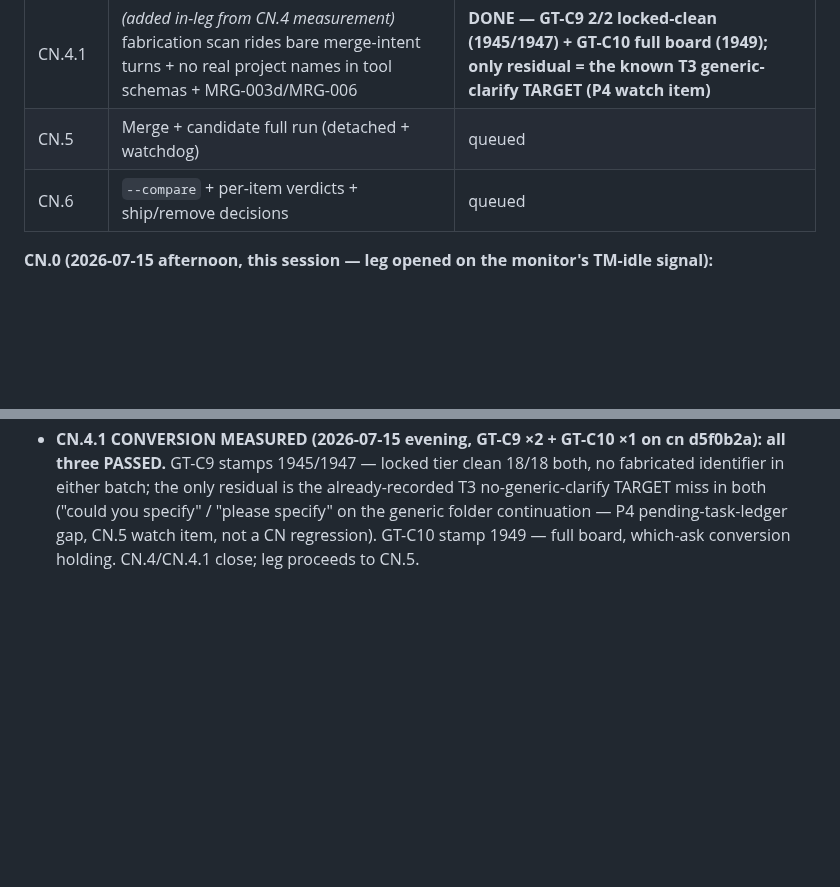
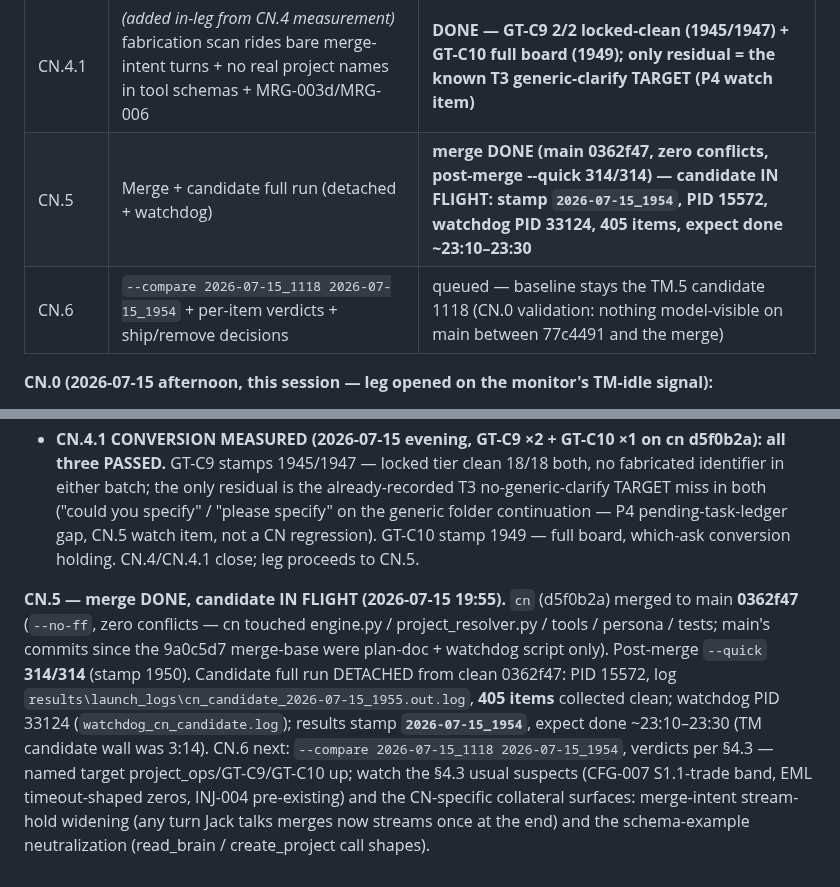
Before and after one commit to JackJ7/FRIDAY_repo, a Markdown page: FRIDAY_armor_plan.md, 2 parts joined by grey strips. Drawn GitHub-style; blank space fills up the shorter version.

Commit message:
Armor CONSOLIDATE CN.5: merge DONE (0362f47, --quick 314/314) + candidate full run IN FLIGHT (stamp 2026-07-15_1954, PID 15572, watchdog live) - recorded in plan section 6
Co-Authored-By: Claude Fable 5 <noreply@anthropic.com>

```diff
--- a/FRIDAY_armor_plan.md
+++ b/FRIDAY_armor_plan.md
@@ -2044,8 +2044,8 @@ Section tracker (updated in place as each lands):
 | CN.3 | Project-identifier grounding floor + which-ask backstop (post-gen, held+retry, pre-ledger) + MRG-003 set | **DONE — GT-C10 2/2 full boards (which-ask converted), GT-C9 locked-clean ×3 after one grader fix (197edc8), zero fabricated identifiers** |
 | CN.4 | Narration-terminated internal-read probe → scoped fix + MRG-004 | **DONE (code cn 0a64729, MRG-004/004b/004c; narrated-listing floor appends the real list_projects output)** |
 | CN.4.1 | *(added in-leg from CN.4 measurement)* fabrication scan rides bare merge-intent turns + no real project names in tool schemas + MRG-003d/MRG-006 | **DONE — GT-C9 2/2 locked-clean (1945/1947) + GT-C10 full board (1949); only residual = the known T3 generic-clarify TARGET (P4 watch item)** |
-| CN.5 | Merge + candidate full run (detached + watchdog) | queued |
-| CN.6 | `--compare` + per-item verdicts + ship/remove decisions | queued |
+| CN.5 | Merge + candidate full run (detached + watchdog) | **merge DONE (main 0362f47, zero conflicts, post-merge --quick 314/314) — candidate IN FLIGHT: stamp `2026-07-15_1954`, PID 15572, watchdog PID 33124, 405 items, expect done ~23:10–23:30** |
+| CN.6 | `--compare 2026-07-15_1118 2026-07-15_1954` + per-item verdicts + ship/remove decisions | queued — baseline stays the TM.5 candidate 1118 (CN.0 validation: nothing model-visible on main between 77c4491 and the merge) |
 
 **CN.0 (2026-07-15 afternoon, this session — leg opened on the monitor's
 TM-idle signal):**
@@ -2403,3 +2403,21 @@ merge-intent turn + schema hygiene.**
   pending-task-ledger gap, CN.5 watch item, not a CN regression).
   GT-C10 stamp 1949 — full board, which-ask conversion holding.
   CN.4/CN.4.1 close; leg proceeds to CN.5.
+
+**CN.5 — merge DONE, candidate IN FLIGHT (2026-07-15 19:55).** `cn`
+(d5f0b2a) merged to main **0362f47** (`--no-ff`, zero conflicts — cn
+touched engine.py / project_resolver.py / tools / persona / tests;
+main's commits since the 9a0c5d7 merge-base were plan-doc + watchdog
+script only). Post-merge `--quick` **314/314** (stamp 1950). Candidate
+full run DETACHED from clean 0362f47: PID 15572, log
+`results\launch_logs\cn_candidate_2026-07-15_1955.out.log`, **405
+items** collected clean; watchdog PID 33124
+(`watchdog_cn_candidate.log`); results stamp **`2026-07-15_1954`**,
+expect done ~23:10–23:30 (TM candidate wall was 3:14). CN.6 next:
+`--compare 2026-07-15_1118 2026-07-15_1954`, verdicts per §4.3 —
+named target project_ops/GT-C9/GT-C10 up; watch the §4.3 usual
+suspects (CFG-007 S1.1-trade band, EML timeout-shaped zeros, INJ-004
+pre-existing) and the CN-specific collateral surfaces: merge-intent
+stream-hold widening (any turn Jack talks merges now streams once at
+the end) and the schema-example neutralization (read_brain /
+create_project call shapes).
```
